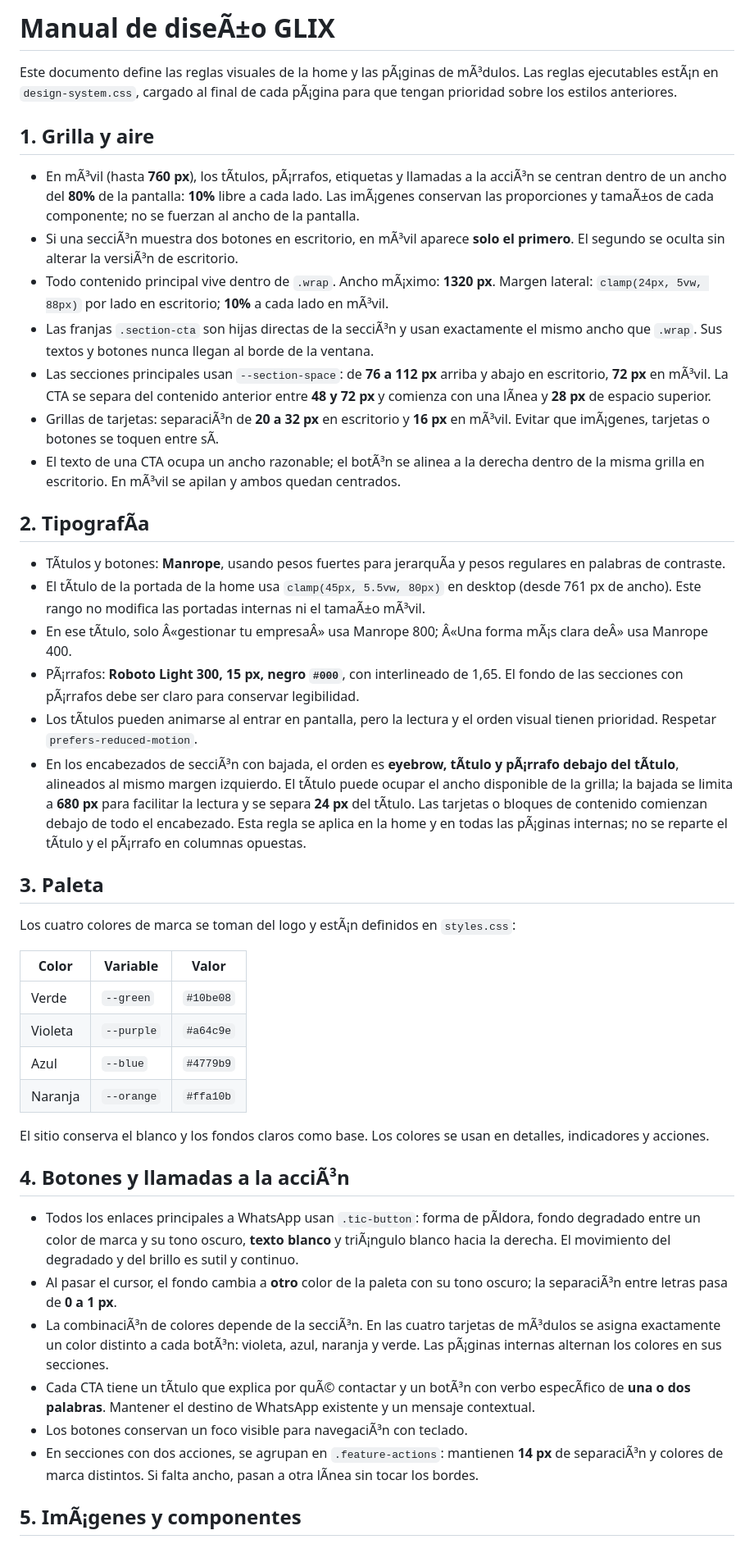
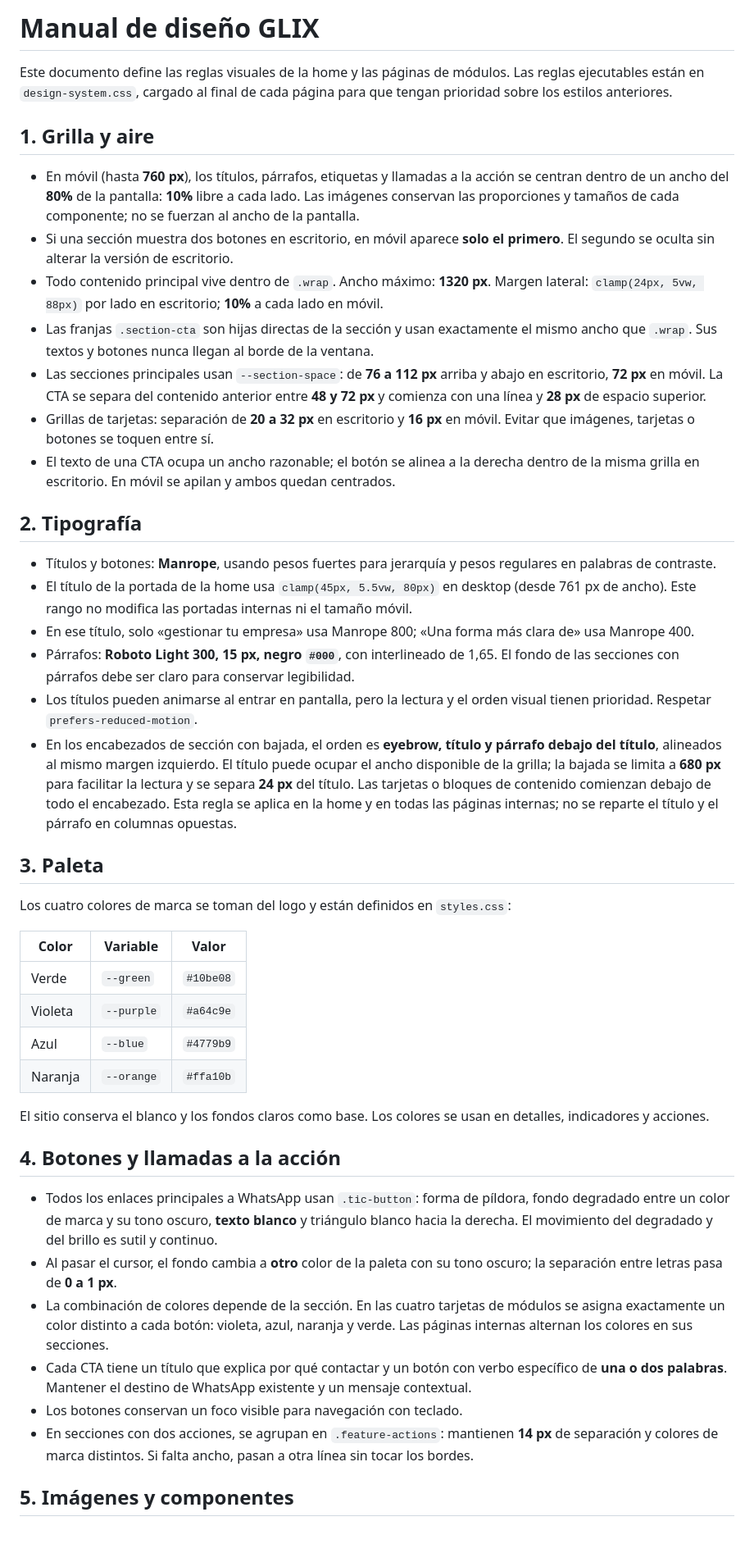
Before and after one commit to ideamosestudio/glix, a Markdown page: MANUAL-DISENO.md, the part around one of its changes. Shown at 82% size. Drawn GitHub-style.

Commit message:
Document tested contact delivery and correct documentation encoding

```diff
--- a/MANUAL-DISENO.md
+++ b/MANUAL-DISENO.md
@@ -1,29 +1,29 @@
-# Manual de diseÃ±o GLIX
+# Manual de diseño GLIX
 
-Este documento define las reglas visuales de la home y las pÃ¡ginas de mÃ³dulos. Las reglas ejecutables estÃ¡n en `design-system.css`, cargado al final de cada pÃ¡gina para que tengan prioridad sobre los estilos anteriores.
+Este documento define las reglas visuales de la home y las páginas de módulos. Las reglas ejecutables están en `design-system.css`, cargado al final de cada página para que tengan prioridad sobre los estilos anteriores.
 
 ## 1. Grilla y aire
 
-- En mÃ³vil (hasta **760 px**), los tÃ­tulos, pÃ¡rrafos, etiquetas y llamadas a la acciÃ³n se centran dentro de un ancho del **80%** de la pantalla: **10%** libre a cada lado. Las imÃ¡genes conservan las proporciones y tamaÃ±os de cada componente; no se fuerzan al ancho de la pantalla.
-- Si una secciÃ³n muestra dos botones en escritorio, en mÃ³vil aparece **solo el primero**. El segundo se oculta sin alterar la versiÃ³n de escritorio.
-- Todo contenido principal vive dentro de `.wrap`. Ancho mÃ¡ximo: **1320 px**. Margen lateral: `clamp(24px, 5vw, 88px)` por lado en escritorio; **10%** a cada lado en mÃ³vil.
-- Las franjas `.section-cta` son hijas directas de la secciÃ³n y usan exactamente el mismo ancho que `.wrap`. Sus textos y botones nunca llegan al borde de la ventana.
-- Las secciones principales usan `--section-space`: de **76 a 112 px** arriba y abajo en escritorio, **72 px** en mÃ³vil. La CTA se separa del contenido anterior entre **48 y 72 px** y comienza con una lÃ­nea y **28 px** de espacio superior.
-- Grillas de tarjetas: separaciÃ³n de **20 a 32 px** en escritorio y **16 px** en mÃ³vil. Evitar que imÃ¡genes, tarjetas o botones se toquen entre sÃ­.
-- El texto de una CTA ocupa un ancho razonable; el botÃ³n se alinea a la derecha dentro de la misma grilla en escritorio. En mÃ³vil se apilan y ambos quedan centrados.
+- En móvil (hasta **760 px**), los títulos, párrafos, etiquetas y llamadas a la acción se centran dentro de un ancho del **80%** de la pantalla: **10%** libre a cada lado. Las imágenes conservan las proporciones y tamaños de cada componente; no se fuerzan al ancho de la pantalla.
+- Si una sección muestra dos botones en escritorio, en móvil aparece **solo el primero**. El segundo se oculta sin alterar la versión de escritorio.
+- Todo contenido principal vive dentro de `.wrap`. Ancho máximo: **1320 px**. Margen lateral: `clamp(24px, 5vw, 88px)` por lado en escritorio; **10%** a cada lado en móvil.
+- Las franjas `.section-cta` son hijas directas de la sección y usan exactamente el mismo ancho que `.wrap`. Sus textos y botones nunca llegan al borde de la ventana.
+- Las secciones principales usan `--section-space`: de **76 a 112 px** arriba y abajo en escritorio, **72 px** en móvil. La CTA se separa del contenido anterior entre **48 y 72 px** y comienza con una línea y **28 px** de espacio superior.
+- Grillas de tarjetas: separación de **20 a 32 px** en escritorio y **16 px** en móvil. Evitar que imágenes, tarjetas o botones se toquen entre sí.
+- El texto de una CTA ocupa un ancho razonable; el botón se alinea a la derecha dentro de la misma grilla en escritorio. En móvil se apilan y ambos quedan centrados.
 
-## 2. TipografÃ­a
+## 2. Tipografía
 
-- TÃ­tulos y botones: **Manrope**, usando pesos fuertes para jerarquÃ­a y pesos regulares en palabras de contraste.
-- El tÃ­tulo de la portada de la home usa `clamp(45px, 5.5vw, 80px)` en desktop (desde 761 px de ancho). Este rango no modifica las portadas internas ni el tamaÃ±o mÃ³vil.
-- En ese tÃ­tulo, solo Â«gestionar tu empresaÂ» usa Manrope 800; Â«Una forma mÃ¡s clara deÂ» usa Manrope 400.
-- PÃ¡rrafos: **Roboto Light 300, 15 px, negro `#000`**, con interlineado de 1,65. El fondo de las secciones con pÃ¡rrafos debe ser claro para conservar legibilidad.
-- Los tÃ­tulos pueden animarse al entrar en pantalla, pero la lectura y el orden visual tienen prioridad. Respetar `prefers-reduced-motion`.
-- En los encabezados de secciÃ³n con bajada, el orden es **eyebrow, tÃ­tulo y pÃ¡rrafo debajo del tÃ­tulo**, alineados al mismo margen izquierdo. El tÃ­tulo puede ocupar el ancho disponible de la grilla; la bajada se limita a **680 px** para facilitar la lectura y se separa **24 px** del tÃ­tulo. Las tarjetas o bloques de contenido comienzan debajo de todo el encabezado. Esta regla se aplica en la home y en todas las pÃ¡ginas internas; no se reparte el tÃ­tulo y el pÃ¡rrafo en columnas opuestas.
+- Títulos y botones: **Manrope**, usando pesos fuertes para jerarquía y pesos regulares en palabras de contraste.
+- El título de la portada de la home usa `clamp(45px, 5.5vw, 80px)` en desktop (desde 761 px de ancho). Este rango no modifica las portadas internas ni el tamaño móvil.
+- En ese título, solo «gestionar tu empresa» usa Manrope 800; «Una forma más clara de» usa Manrope 400.
+- Párrafos: **Roboto Light 300, 15 px, negro `#000`**, con interlineado de 1,65. El fondo de las secciones con párrafos debe ser claro para conservar legibilidad.
+- Los títulos pueden animarse al entrar en pantalla, pero la lectura y el orden visual tienen prioridad. Respetar `prefers-reduced-motion`.
+- En los encabezados de sección con bajada, el orden es **eyebrow, título y párrafo debajo del título**, alineados al mismo margen izquierdo. El título puede ocupar el ancho disponible de la grilla; la bajada se limita a **680 px** para facilitar la lectura y se separa **24 px** del título. Las tarjetas o bloques de contenido comienzan debajo de todo el encabezado. Esta regla se aplica en la home y en todas las páginas internas; no se reparte el título y el párrafo en columnas opuestas.
 
 ## 3. Paleta
 
-Los cuatro colores de marca se toman del logo y estÃ¡n definidos en `styles.css`:
+Los cuatro colores de marca se toman del logo y están definidos en `styles.css`:
 
 | Color | Variable | Valor |
 | --- | --- | --- |
@@ -34,14 +34,14 @@ Los cuatro colores de marca se toman del logo y estÃ¡n definidos en `styles.cs
 
 El sitio conserva el blanco y los fondos claros como base. Los colores se usan en detalles, indicadores y acciones.
 
-## 4. Botones y llamadas a la acciÃ³n
+## 4. Botones y llamadas a la acción
 
-- Todos los enlaces principales a WhatsApp usan `.tic-button`: forma de pÃ­ldora, fondo degradado entre un color de marca y su tono oscuro, **texto blanco** y triÃ¡ngulo blanco hacia la derecha. El movimiento del degradado y del brillo es sutil y continuo.
-- Al pasar el cursor, el fondo cambia a **otro** color de la paleta con su tono oscuro; la separaciÃ³n entre letras pasa de **0 a 1 px**.
-- La combinaciÃ³n de colores depende de la secciÃ³n. En las cuatro tarjetas de mÃ³dulos se asigna exactamente un color distinto a cada botÃ³n: violeta, azul, naranja y verde. Las pÃ¡ginas internas alternan los colores en sus secciones.
-- Cada CTA tiene un tÃ­tulo que explica por quÃ© contactar y un botÃ³n con verbo especÃ­fico de **una o dos palabras**. Mantener el destino de WhatsApp existente y un mensaje contextual.
-- Los botones conservan un foco visible para navegaciÃ³n con teclado.
-- En secciones con dos acciones, se agrupan en `.feature-actions`: mantienen **14 px** de separaciÃ³n y colores de marca distintos. Si falta ancho, pasan a otra lÃ­nea sin tocar los bordes.
+- Todos los enlaces principales a WhatsApp usan `.tic-button`: forma de píldora, fondo degradado entre un color de marca y su tono oscuro, **texto blanco** y triángulo blanco hacia la derecha. El movimiento del degradado y del brillo es sutil y continuo.
+- Al pasar el cursor, el fondo cambia a **otro** color de la paleta con su tono oscuro; la separación entre letras pasa de **0 a 1 px**.
+- La combinación de colores depende de la sección. En las cuatro tarjetas de módulos se asigna exactamente un color distinto a cada botón: violeta, azul, naranja y verde. Las páginas internas alternan los colores en sus secciones.
+- Cada CTA tiene un título que explica por qué contactar y un botón con verbo específico de **una o dos palabras**. Mantener el destino de WhatsApp existente y un mensaje contextual.
+- Los botones conservan un foco visible para navegación con teclado.
+- En secciones con dos acciones, se agrupan en `.feature-actions`: mantienen **14 px** de separación y colores de marca distintos. Si falta ancho, pasan a otra línea sin tocar los bordes.
 
-## 5. ImÃ¡genes y componentes
+## 5. Imágenes y componentes
 
```
Also changed, not shown: other parts of MANUAL-DISENO.md (+14 -8 lines), CPANEL-COPY.md (+16 -16 lines), SECURITY.md (+28 -40 lines).
